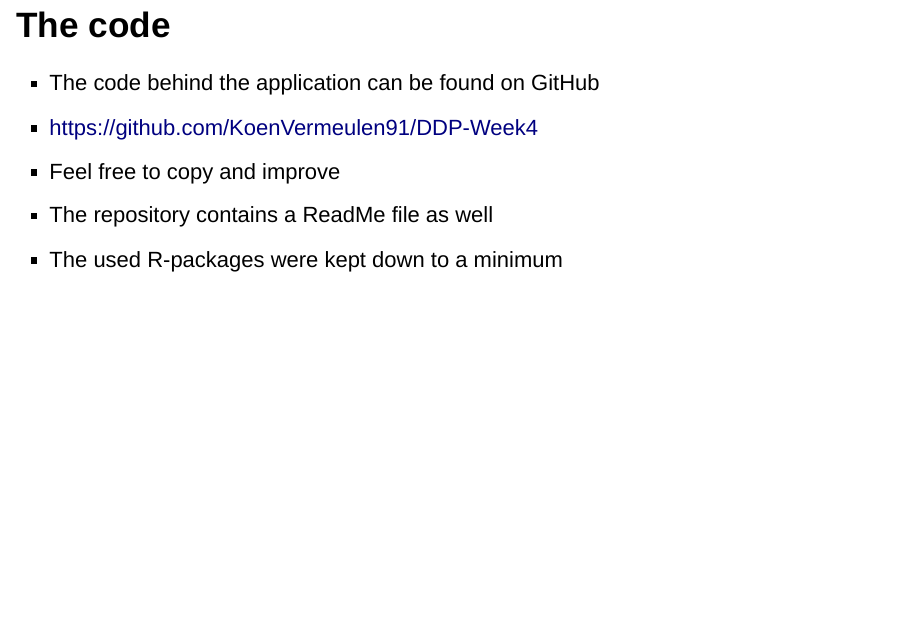
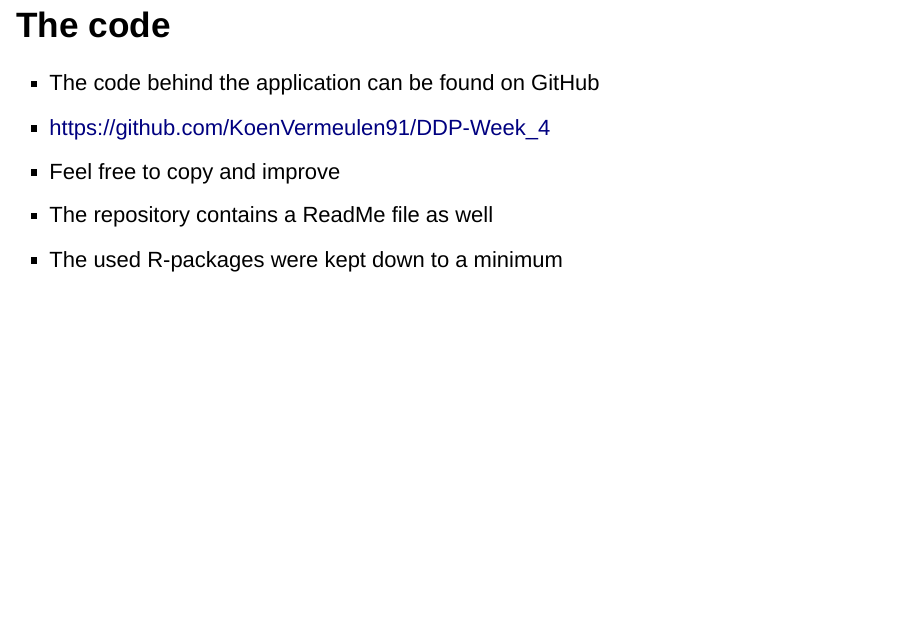
Before and after one commit to KoenVermeulen91/DDP-Week_4, an R Markdown document (COVID-19_Europe_slides/Plot_Presentation_COVID.Rmd): page 4 of 5. Rendered offline with R 4.5, knitr and Pandoc, with nearby package versions; drawn as Slidy slides in place of the format the file asks for.

Commit message:
Last commit

```diff
--- a/COVID-19_Europe_slides/Plot_Presentation_COVID.Rmd
+++ b/COVID-19_Europe_slides/Plot_Presentation_COVID.Rmd
@@ -20,7 +20,7 @@ output: ioslides_presentation
 
 ## The code
 >- The code behind the application can be found on GitHub
->- https://github.com/KoenVermeulen91/DDP-Week4
+>- https://github.com/KoenVermeulen91/DDP-Week_4
 >- Feel free to copy and improve
 >- The repository contains a ReadMe file as well
 >- The used R-packages were kept down to a minimum
```
Also changed, not shown: Draft.R (+3 -0 lines), COVID-19_Europe_slides/Plot_Presentation_COVID.html, 1 other file.
